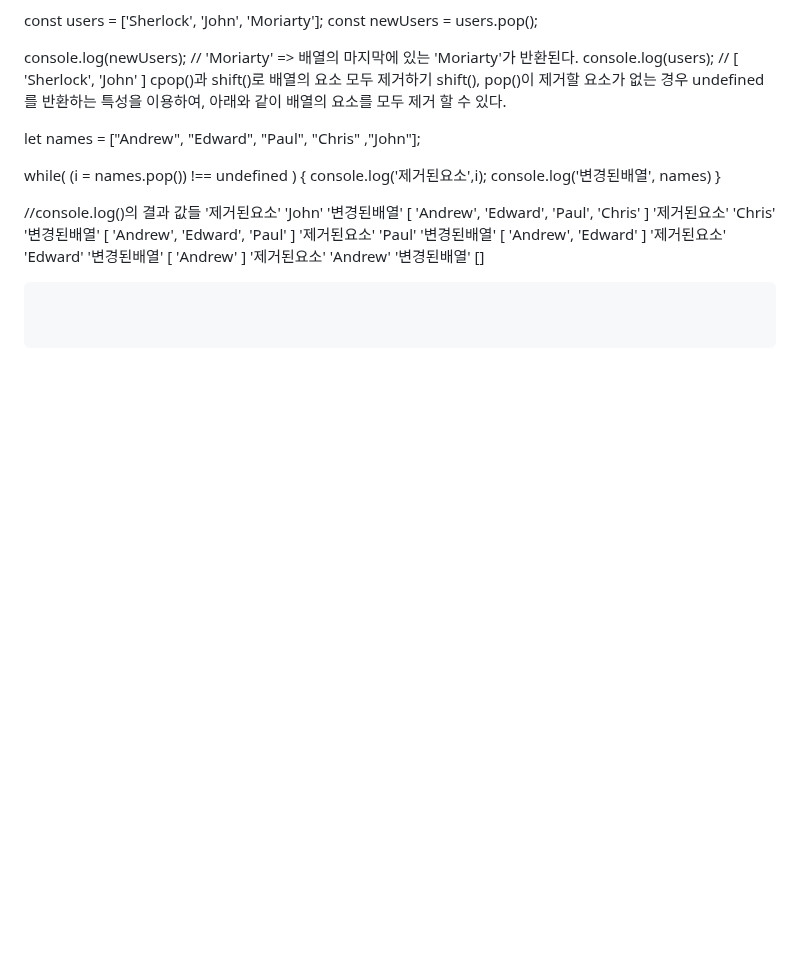
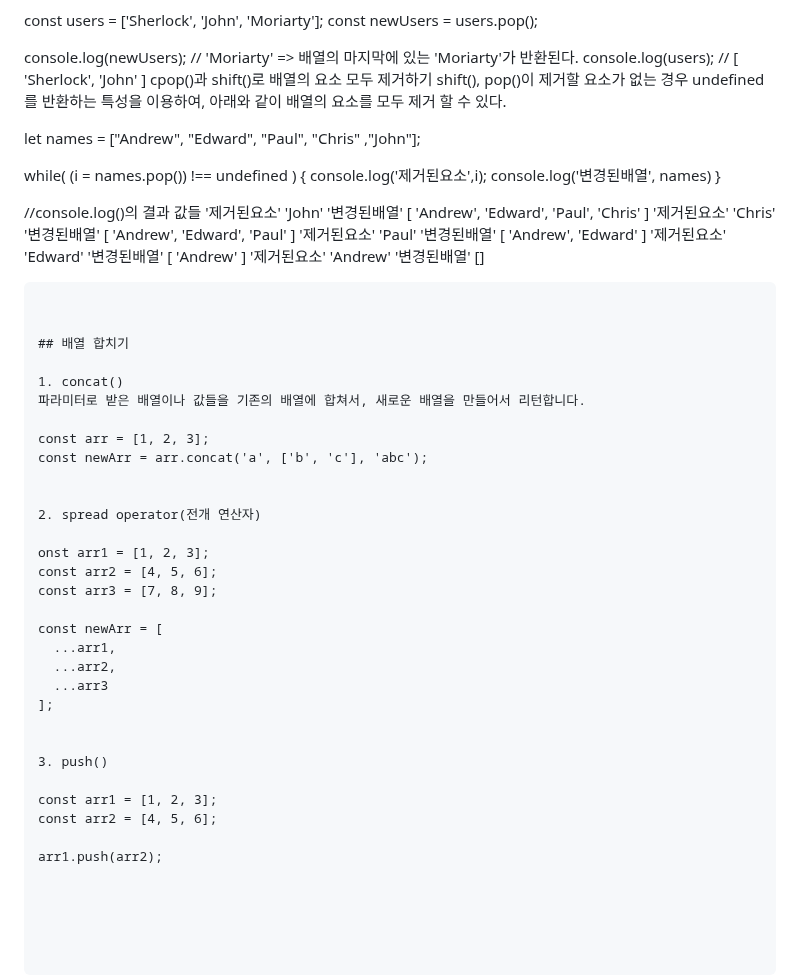
Before and after one commit to taewonnn/StudyJs, a Markdown page: algorithm/Array.md, the part around the change. Rendered like a GitHub page; blank space fills up the shorter version.

Commit message:
array 합치기

````diff
--- a/algorithm/Array.md
+++ b/algorithm/Array.md
@@ -137,3 +137,33 @@ console.log('변경된배열', names)
 '제거된요소' 'Andrew'
 '변경된배열' []
 ```
+
+
+## 배열 합치기
+
+1. concat()
+파라미터로 받은 배열이나 값들을 기존의 배열에 합쳐서, 새로운 배열을 만들어서 리턴합니다.
+
+const arr = [1, 2, 3];
+const newArr = arr.concat('a', ['b', 'c'], 'abc');
+
+
+2. spread operator(전개 연산자)
+
+onst arr1 = [1, 2, 3];
+const arr2 = [4, 5, 6];
+const arr3 = [7, 8, 9];
+
+const newArr = [
+  ...arr1,
+  ...arr2,
+  ...arr3
+];
+
+
+3. push()
+
+const arr1 = [1, 2, 3];
+const arr2 = [4, 5, 6];
+
+arr1.push(arr2);
````
